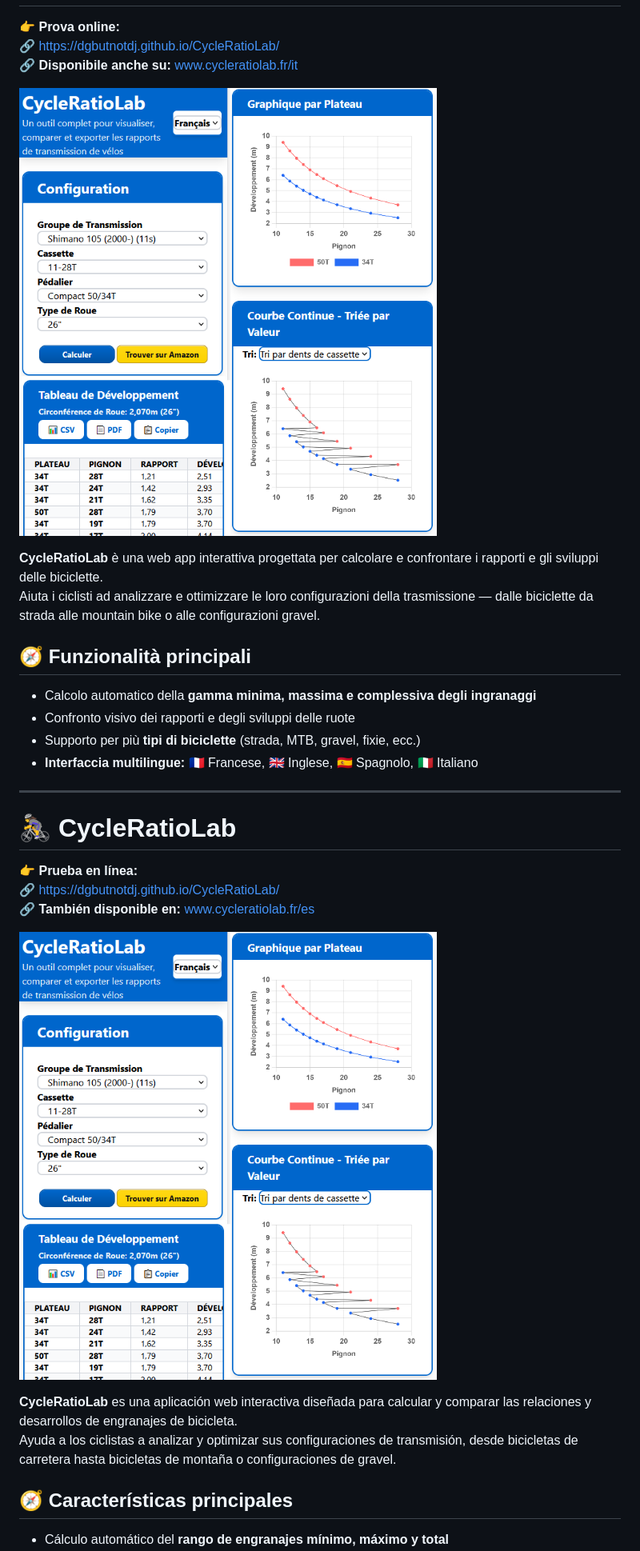
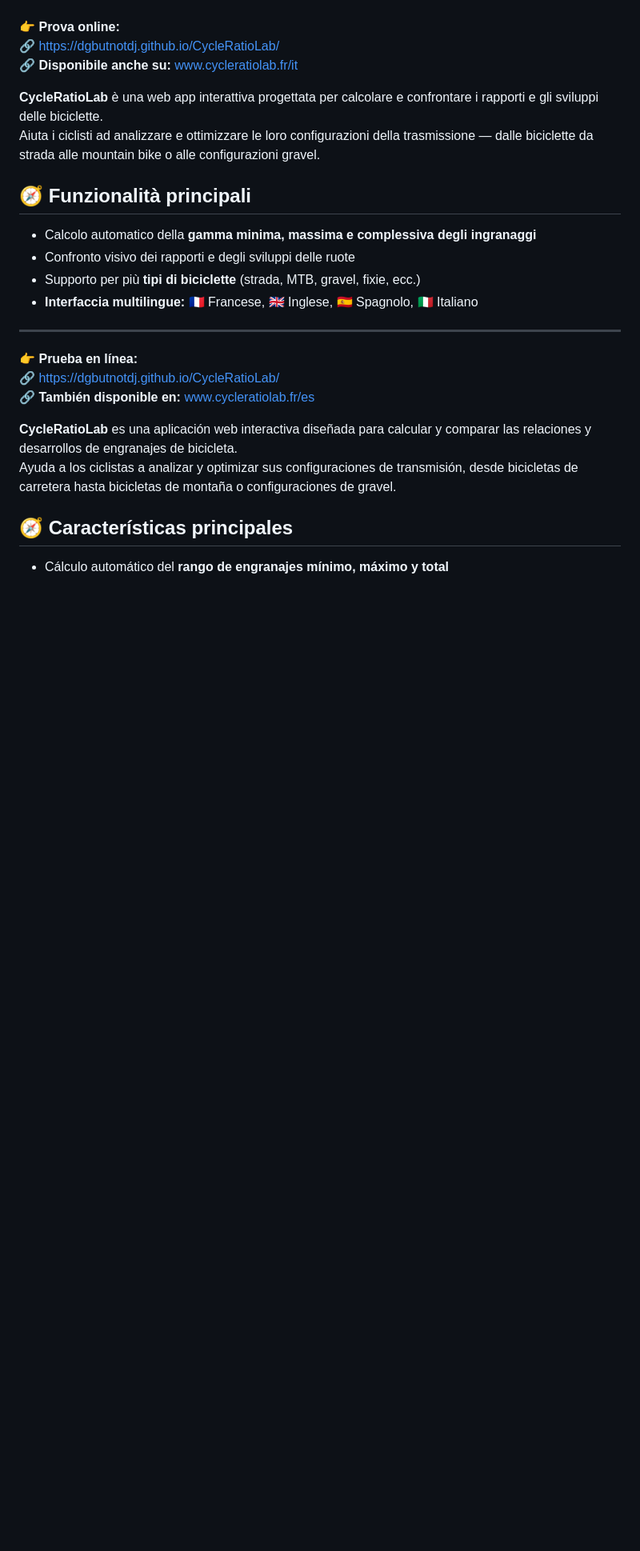
Before and after one commit to DGButNotDJ/CycleRatioLab, a Markdown page: README.md, the part around one of its changes. Shown at 80% size. GitHub-like rendering; blank space fills up the shorter version.

```diff
--- a/README.md
+++ b/README.md
@@ -43,8 +37,6 @@ Ayuda a los ciclistas a analizar y optimizar sus configuraciones de transmisión
 👉 **Prova online:**
 🔗 [https://dgbutnotdj.github.io/CycleRatioLab/](https://dgbutnotdj.github.io/CycleRatioLab/)
 🔗 **Disponibile anche su:** [www.cycleratiolab.fr/it](https://www.cycleratiolab.fr/it)
-
-![CycleRatioLab Preview](social-preview.png)
 
 **CycleRatioLab** è una web app interattiva progettata per calcolare e confrontare i rapporti e gli sviluppi delle biciclette.
 Aiuta i ciclisti ad analizzare e ottimizzare le loro configurazioni della trasmissione — dalle biciclette da strada alle mountain bike o alle configurazioni gravel.
@@ -57,14 +49,9 @@ Aiuta i ciclisti ad analizzare e ottimizzare le loro configurazioni della trasmi
 - **Interfaccia multilingue:** 🇫🇷 Francese, 🇬🇧 Inglese, 🇪🇸 Spagnolo, 🇮🇹 Italiano
 
 ---
-
-# 🚴‍♀️ CycleRatioLab
-
 👉 **Prueba en línea:**
 🔗 [https://dgbutnotdj.github.io/CycleRatioLab/](https://dgbutnotdj.github.io/CycleRatioLab/)
 🔗 **También disponible en:** [www.cycleratiolab.fr/es](https://www.cycleratiolab.fr/es)
-
-![CycleRatioLab Preview](social-preview.png)
 
 **CycleRatioLab** es una aplicación web interactiva diseñada para calcular y comparar las relaciones y desarrollos de engranajes de bicicleta.
 Ayuda a los ciclistas a analizar y optimizar sus configuraciones de transmisión, desde bicicletas de carretera hasta bicicletas de montaña o configuraciones de gravel.
```
Also changed, not shown: other parts of README.md (+0 -6 lines).
